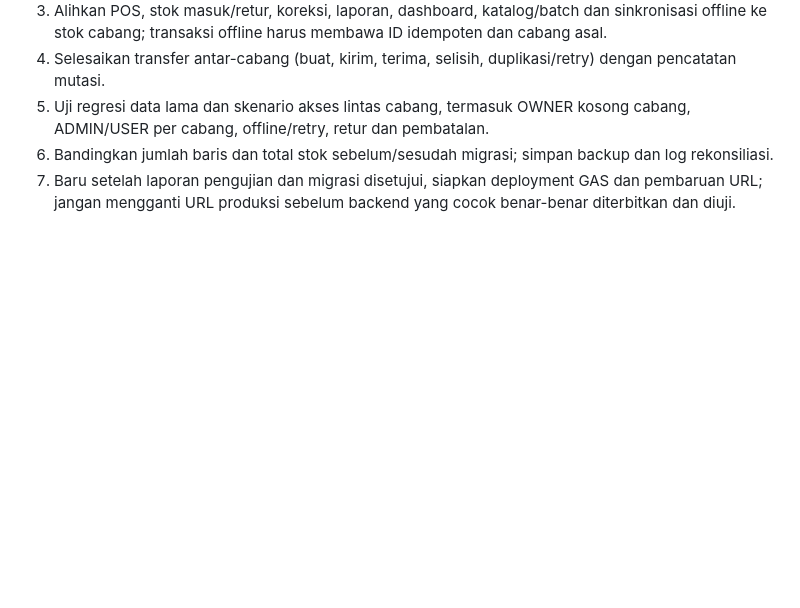
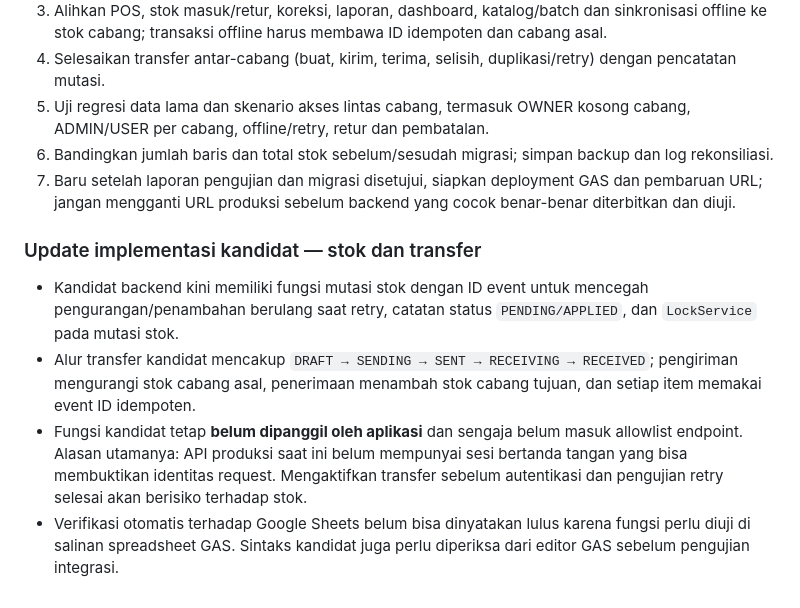
Before and after one commit to VirionBookStore/POSVirion, a Markdown page: docs/MULTI_CABANG_AUDIT.md, the part around the change. Drawn GitHub-style; blank space fills up the shorter version.

Commit message:
Document candidate stock mutation and transfer workflow

```diff
--- a/docs/MULTI_CABANG_AUDIT.md
+++ b/docs/MULTI_CABANG_AUDIT.md
@@ -79,3 +79,11 @@ Yang sudah disiapkan di branch (belum dihubungkan ke endpoint produksi):
 5. Uji regresi data lama dan skenario akses lintas cabang, termasuk OWNER kosong cabang, ADMIN/USER per cabang, offline/retry, retur dan pembatalan.
 6. Bandingkan jumlah baris dan total stok sebelum/sesudah migrasi; simpan backup dan log rekonsiliasi.
 7. Baru setelah laporan pengujian dan migrasi disetujui, siapkan deployment GAS dan pembaruan URL; jangan mengganti URL produksi sebelum backend yang cocok benar-benar diterbitkan dan diuji.
+
+
+### Update implementasi kandidat — stok dan transfer
+
+- Kandidat backend kini memiliki fungsi mutasi stok dengan ID event untuk mencegah pengurangan/penambahan berulang saat retry, catatan status `PENDING/APPLIED`, dan `LockService` pada mutasi stok.
+- Alur transfer kandidat mencakup `DRAFT → SENDING → SENT → RECEIVING → RECEIVED`; pengiriman mengurangi stok cabang asal, penerimaan menambah stok cabang tujuan, dan setiap item memakai event ID idempoten.
+- Fungsi kandidat tetap **belum dipanggil oleh aplikasi** dan sengaja belum masuk allowlist endpoint. Alasan utamanya: API produksi saat ini belum mempunyai sesi bertanda tangan yang bisa membuktikan identitas request. Mengaktifkan transfer sebelum autentikasi dan pengujian retry selesai akan berisiko terhadap stok.
+- Verifikasi otomatis terhadap Google Sheets belum bisa dinyatakan lulus karena fungsi perlu diuji di salinan spreadsheet GAS. Sintaks kandidat juga perlu diperiksa dari editor GAS sebelum pengujian integrasi.
```
